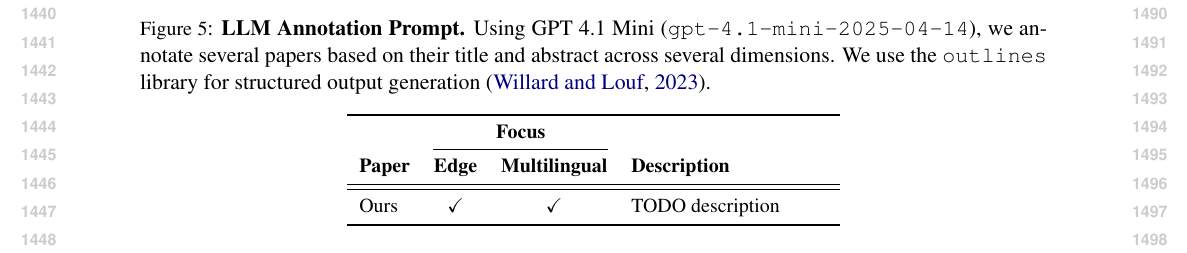
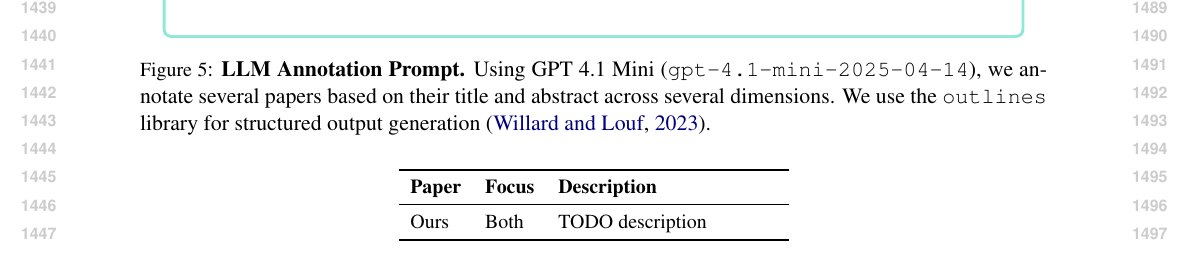
Before and after one commit to ljvmiranda921/multilinguality-at-the-edge, a LaTeX paper (tacl2021v1-template.tex, which reads tables/survey_comparisons.tex): part of page 15 of 15, cut at the place of the change. Compiled offline with pdfLaTeX.

Commit message:
[wip] Update

```diff
--- a/tables/survey_comparisons.tex
+++ b/tables/survey_comparisons.tex
@@ -1,29 +1,19 @@
 \begin{table*}[t]
     \small
     \centering
-    % --- resize wrapper (comment out the next line + its closing brace to disable) ---
-    % \resizebox{0.85\linewidth}{!}{%
-    % --- begin tabular ---
-    \begin{tabular}{l cc p{0.45\columnwidth}}
+    \begin{tabular}{l l p{0.50\columnwidth}}
         \toprule
-         & \multicolumn{2}{c}{\textbf{Focus}} & \\
-        \cmidrule(lr){2-3}
-        % \begin{noindent}
-\textbf{Paper} & \textbf{Edge} & \textbf{Multilingual} & \textbf{Description} \\
-\midrule
-% === Uncomment entries one by one after verifying ===
-% \citet{TODO}  & \checkmark &            & TODO description \\
-% \citet{TODO}  &            & \checkmark & TODO description \\
-% \citet{TODO}  & \checkmark & \checkmark & TODO description \\
-% \citet{TODO}  & \checkmark &            & TODO description \\
-% \citet{TODO}  &            & \checkmark & TODO description \\
-\midrule
-Ours           & \checkmark & \checkmark & TODO description \\
-\bottomrule
-% \end{noindent}
+        %\begin{noindent}
+        \textbf{Paper} & \textbf{Focus} & \textbf{Description} \\
+        \midrule
+        % === Uncomment entries one by one after verifying ===
+        % \citet{TODO}  & Edge         & TODO description \\
+        % \citet{TODO}  & Multilingual & TODO description \\
+        % \citet{TODO}  & Both         & TODO description \\
+        Ours           & Both           & TODO description     \\
+        \bottomrule
+        %\end{noindent}
     \end{tabular}
-    % --- end resize wrapper (comment out this brace if resizebox is disabled) ---
-    % }
     \caption{Comparison of related surveys.}
     \label{tab:survey_comparisons}
 \end{table*}
```
